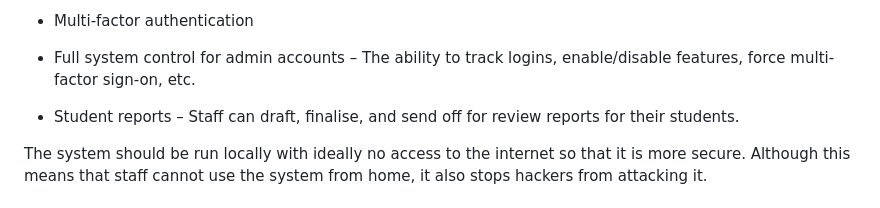
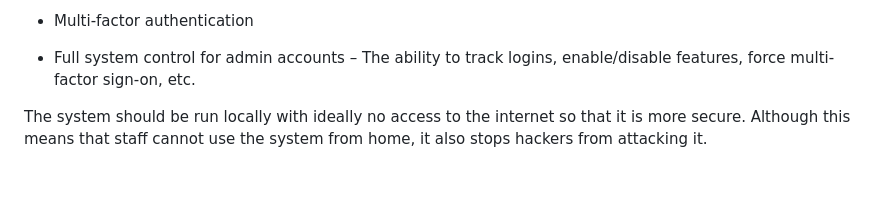
Before and after one commit to LukeNeedle/Secure-messaging, a Markdown page: README.md, the part around the change. GitHub-like rendering; blank space fills up the shorter version.

Commit message:
Removed a feature
Removed a feature that I would like to include as it would take too long on top of everything else.

```diff
--- a/README.md
+++ b/README.md
@@ -17,8 +17,6 @@ My project is a secure messaging system that schools could use to communicate wi
 - Multi-factor authentication
 
 - Full system control for admin accounts – The ability to track logins, enable/disable features, force multi-factor sign-on, etc.
-
-- Student reports – Staff can draft, finalise, and send off for review reports for their students.
 
 The system should be run locally with ideally no access to the internet so that it is more secure. Although this means that staff cannot use the system from home, it also stops hackers from attacking it.
 
```
